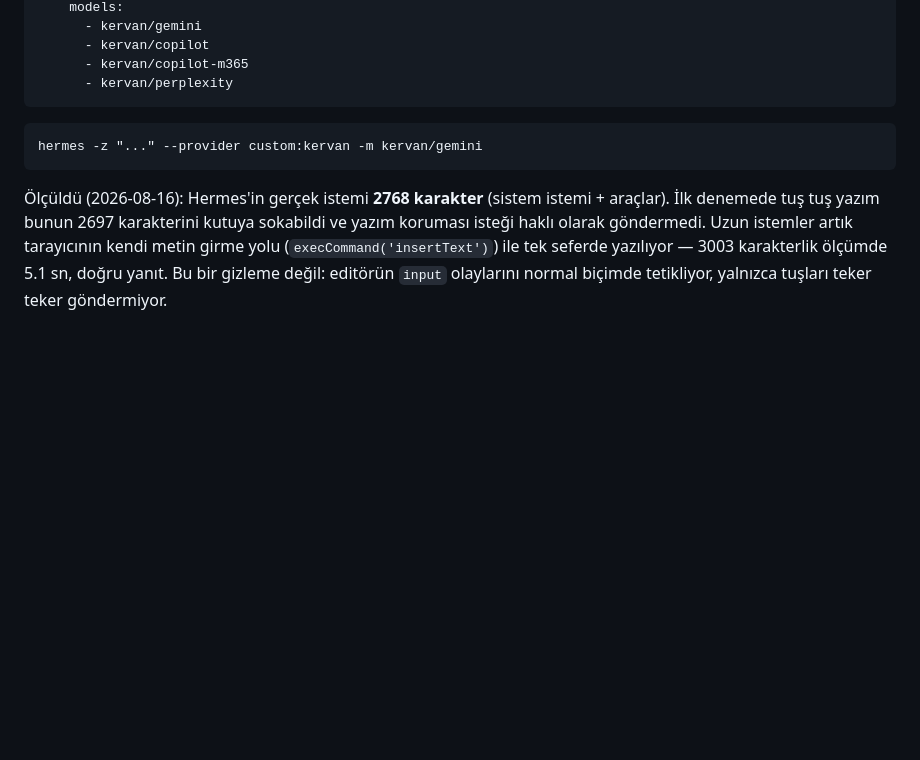
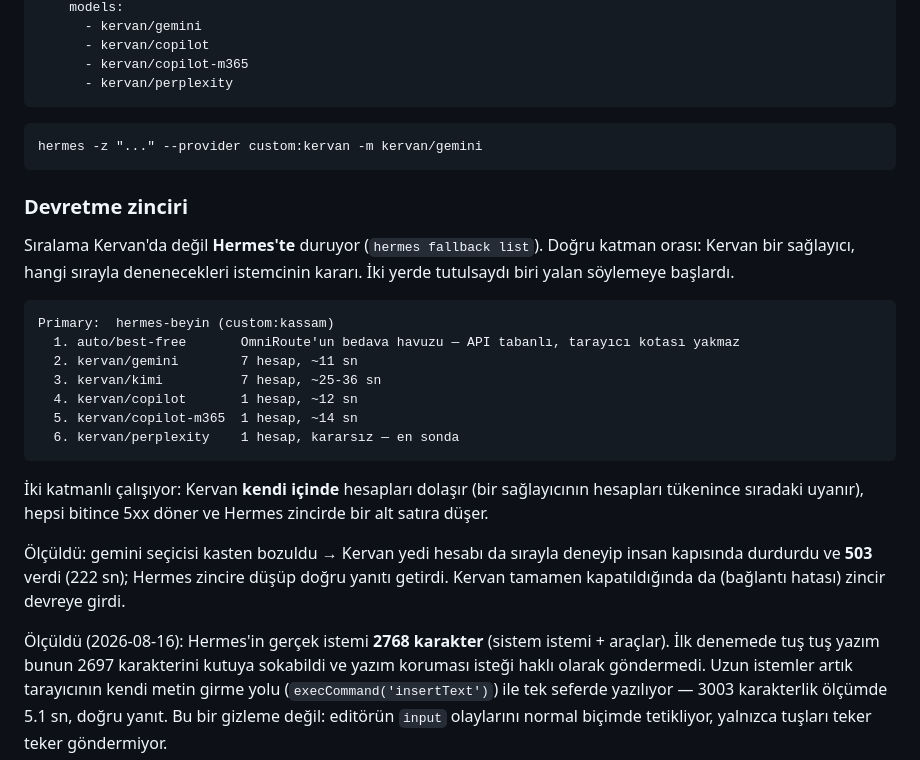
Before and after one commit to Ercaner1988/kervan, a Markdown page: README.md, the part around the change. GitHub-like rendering; blank space fills up the shorter version.

Commit message:
README: devretme zinciri Hermes tarafinda, olcumuyle birlikte
Siralama Kervan'a yazilmadi. Dogru katman Hermes: Kervan bir saglayici, hangi
sirayla denenecekleri istemcinin karari. Iki yerde tutulsaydi biri yalan
soylemeye baslardi. `hermes fallback add` yalnizca etkilesimli oldugu icin
zincir ~/.hermes/config.yaml icine yazildi (yedegi alinarak).

Zincir, olculen kapasiteye gore:
  1. auto/best-free      OmniRoute'un bedava havuzu, API tabanli — tarayici
                         kotasi yakmadigi icin Kervan'dan ONCE
  2. kervan/gemini       7 hesap, ~11 sn
  3. kervan/kimi         7 hesap, ~25-36 sn
  4. kervan/copilot      1 hesap, ~12 sn
  5. kervan/copilot-m365 1 hesap, ~14 sn
  6. kervan/perplexity   1 hesap ve kararsiz (Cloudflare) — en sonda

Iki katman da olculdu:
- gemini secicisi kasten bozuldu -> Kervan yedi hesabi da sirayla denedi,
  insan kapisinda durdurdu ve 503 verdi (222 sn); Hermes zincire dusup dogru
  yaniti getirdi (63x2 -> 126).
- Kervan tamamen kapatildi (baglanti hatasi) -> zincir yine devreye girdi
  (77x2 -> 154).
Sonra gercek yapilandirmayla geri acildi: 64x2 -> 128, duraklatilan slot 0/17.

Co-Authored-By: Claude Opus 5 <noreply@anthropic.com>

````diff
--- a/README.md
+++ b/README.md
@@ -386,6 +386,30 @@ Süpürücünün **dokunmadığı** iki durum var:
 hermes -z "..." --provider custom:kervan -m kervan/gemini
 ```
 
+### Devretme zinciri
+
+Sıralama Kervan'da değil **Hermes'te** duruyor (`hermes fallback list`). Doğru katman
+orası: Kervan bir sağlayıcı, hangi sırayla denenecekleri istemcinin kararı. İki yerde
+tutulsaydı biri yalan söylemeye başlardı.
+
+```
+Primary:  hermes-beyin (custom:kassam)
+  1. auto/best-free       OmniRoute'un bedava havuzu — API tabanlı, tarayıcı kotası yakmaz
+  2. kervan/gemini        7 hesap, ~11 sn
+  3. kervan/kimi          7 hesap, ~25-36 sn
+  4. kervan/copilot       1 hesap, ~12 sn
+  5. kervan/copilot-m365  1 hesap, ~14 sn
+  6. kervan/perplexity    1 hesap, kararsız — en sonda
+```
+
+İki katmanlı çalışıyor: Kervan **kendi içinde** hesapları dolaşır (bir sağlayıcının
+hesapları tükenince sıradaki uyanır), hepsi bitince 5xx döner ve Hermes zincirde bir alt
+satıra düşer.
+
+Ölçüldü: gemini seçicisi kasten bozuldu → Kervan yedi hesabı da sırayla deneyip insan
+kapısında durdurdu ve **503** verdi (222 sn); Hermes zincire düşüp doğru yanıtı getirdi.
+Kervan tamamen kapatıldığında da (bağlantı hatası) zincir devreye girdi.
+
 Ölçüldü (2026-08-16): Hermes'in gerçek istemi **2768 karakter** (sistem istemi + araçlar).
 İlk denemede tuş tuş yazım bunun 2697 karakterini kutuya sokabildi ve yazım koruması
 isteği haklı olarak göndermedi. Uzun istemler artık tarayıcının kendi metin girme yolu
````
